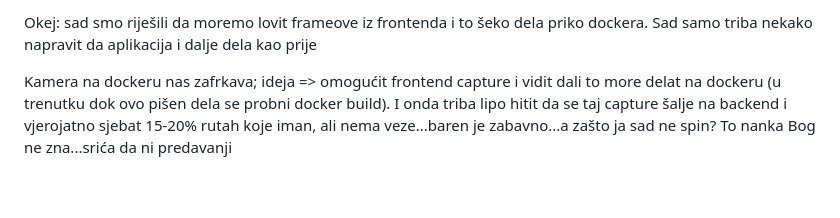
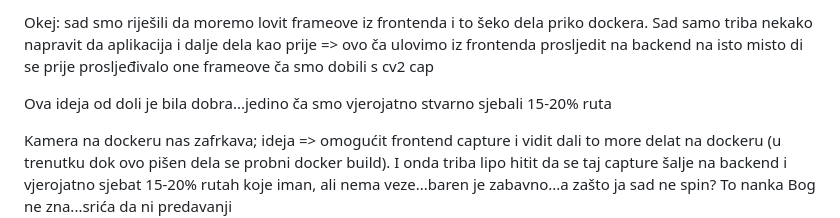
Before and after one commit to AntonioLabinjan/CV-attendance, a Markdown page: README.md, the part around the change. Drawn GitHub-style; blank space fills up the shorter version.

Commit message:
Update README.md
poša san na ocat. Laku noć

```diff
--- a/README.md
+++ b/README.md
@@ -1,4 +1,6 @@
-Okej: sad smo riješili da moremo lovit frameove iz frontenda i to šeko dela priko dockera. Sad samo triba nekako napravit da aplikacija i dalje dela kao prije
+Okej: sad smo riješili da moremo lovit frameove iz frontenda i to šeko dela priko dockera. Sad samo triba nekako napravit da aplikacija i dalje dela kao prije => ovo ča ulovimo iz frontenda prosljedit na backend na isto misto di se prije prosljeđivalo one frameove ča smo dobili s cv2 cap
+
+Ova ideja od doli je bila dobra...jedino ča smo vjerojatno stvarno sjebali 15-20% ruta
 
 
 Kamera na dockeru nas zafrkava; ideja => omogućit frontend capture i vidit dali to more delat na dockeru (u trenutku dok ovo pišen dela se probni docker build). I onda triba lipo hitit da se taj capture šalje na backend i vjerojatno sjebat  15-20% rutah koje iman, ali nema veze...baren je zabavno...a zašto ja sad ne spin? To nanka Bog ne zna...srića da ni predavanji danas.....praktikum.....praktikum....praktikum.......aaaaaaaaaaaaaaaaaaaaaaaaaaaaaaaaaaaaaaaaaaaaaaaaaaaaaaaaaaaaaaaaaaaaaaaaaaaaaaaaaaaaaaaaaaaaaaaaaaaaaaaaaaaaaaaaaa
```
